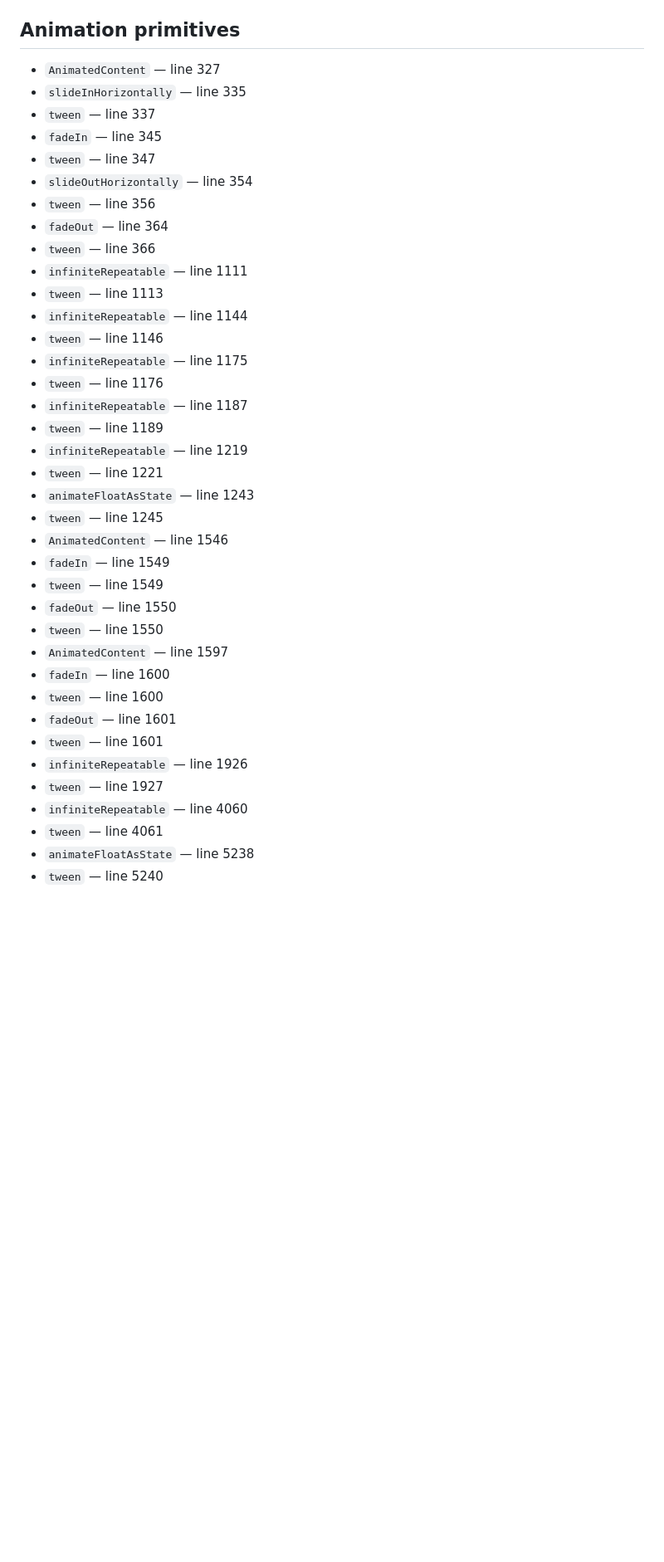
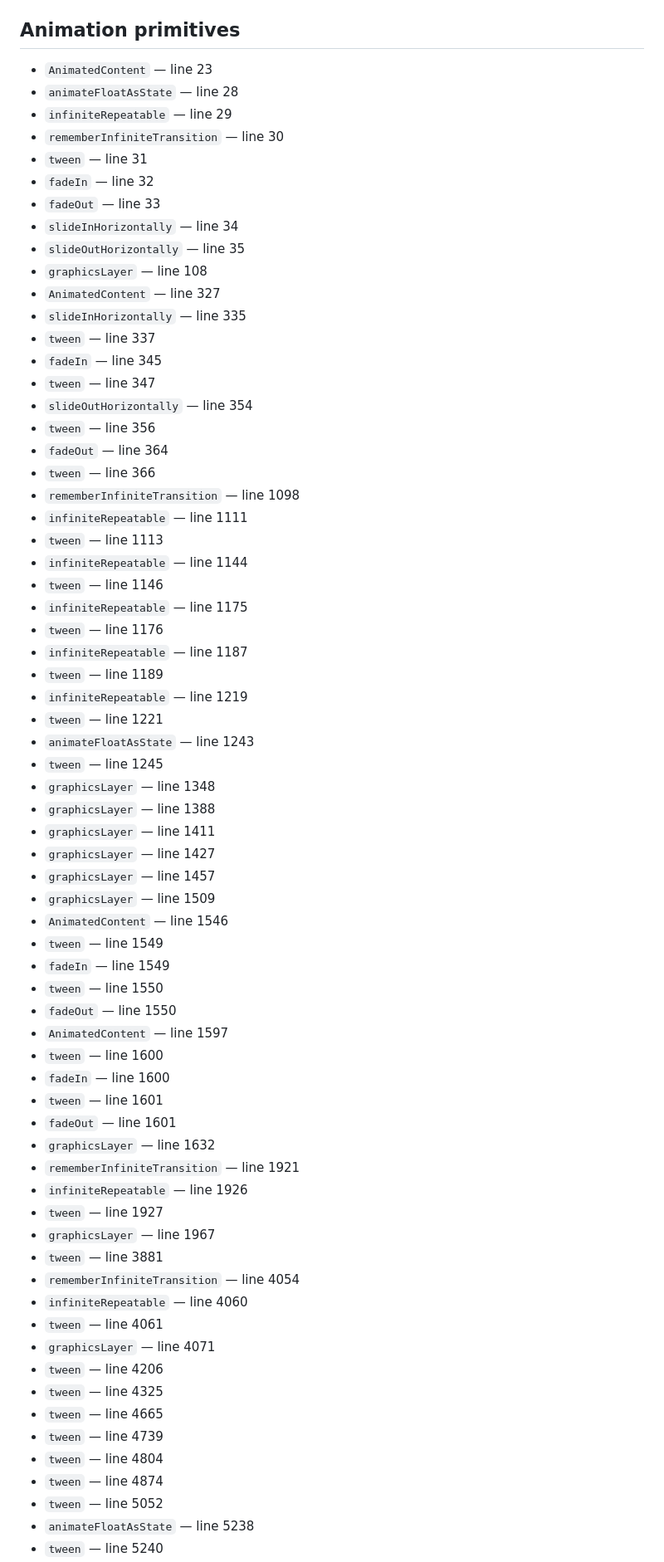
Before and after one commit to NEESCHAL-3/Rodin-Essential, a Markdown page: docs/reference/Phase10A-Legacy-UI-Inventory.md, the part around one of its changes. Shown at 83% size. GitHub-like rendering; blank space fills up the shorter version.

Commit message:
docs(ui): correct legacy UI inventory

```diff
--- a/docs/reference/Phase10A-Legacy-UI-Inventory.md
+++ b/docs/reference/Phase10A-Legacy-UI-Inventory.md
@@ -225,6 +285,16 @@
 - `ic_aba_tile`
 
 ## Animation primitives
+- `AnimatedContent` — line 23
+- `animateFloatAsState` — line 28
+- `infiniteRepeatable` — line 29
+- `rememberInfiniteTransition` — line 30
+- `tween` — line 31
+- `fadeIn` — line 32
+- `fadeOut` — line 33
+- `slideInHorizontally` — line 34
+- `slideOutHorizontally` — line 35
+- `graphicsLayer` — line 108
 - `AnimatedContent` — line 327
 - `slideInHorizontally` — line 335
 - `tween` — line 337
@@ -234,6 +304,7 @@
 - `tween` — line 356
 - `fadeOut` — line 364
 - `tween` — line 366
+- `rememberInfiniteTransition` — line 1098
 - `infiniteRepeatable` — line 1111
 - `tween` — line 1113
 - `infiniteRepeatable` — line 1144
@@ -246,19 +317,38 @@
 - `tween` — line 1221
 - `animateFloatAsState` — line 1243
 - `tween` — line 1245
+- `graphicsLayer` — line 1348
+- `graphicsLayer` — line 1388
+- `graphicsLayer` — line 1411
+- `graphicsLayer` — line 1427
+- `graphicsLayer` — line 1457
+- `graphicsLayer` — line 1509
 - `AnimatedContent` — line 1546
+- `tween` — line 1549
 - `fadeIn` — line 1549
-- `tween` — line 1549
+- `tween` — line 1550
 - `fadeOut` — line 1550
-- `tween` — line 1550
 - `AnimatedContent` — line 1597
+- `tween` — line 1600
 - `fadeIn` — line 1600
-- `tween` — line 1600
+- `tween` — line 1601
 - `fadeOut` — line 1601
-- `tween` — line 1601
+- `graphicsLayer` — line 1632
+- `rememberInfiniteTransition` — line 1921
 - `infiniteRepeatable` — line 1926
 - `tween` — line 1927
+- `graphicsLayer` — line 1967
+- `tween` — line 3881
+- `rememberInfiniteTransition` — line 4054
 - `infiniteRepeatable` — line 4060
 - `tween` — line 4061
+- `graphicsLayer` — line 4071
+- `tween` — line 4206
+- `tween` — line 4325
+- `tween` — line 4665
+- `tween` — line 4739
+- `tween` — line 4804
+- `tween` — line 4874
+- `tween` — line 5052
 - `animateFloatAsState` — line 5238
 - `tween` — line 5240
```
Also changed, not shown: other parts of docs/reference/Phase10A-Legacy-UI-Inventory.md (+87 -27 lines).
